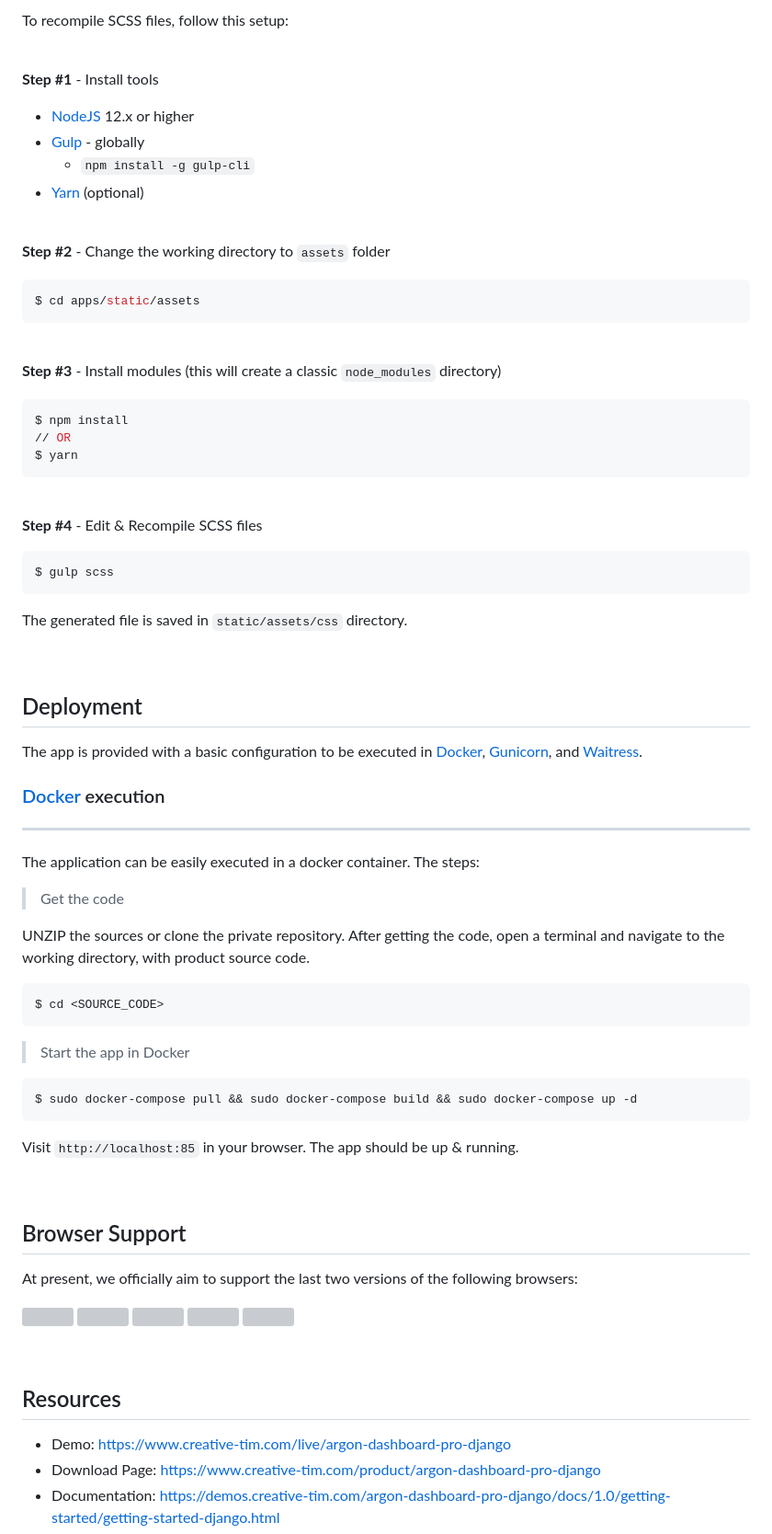
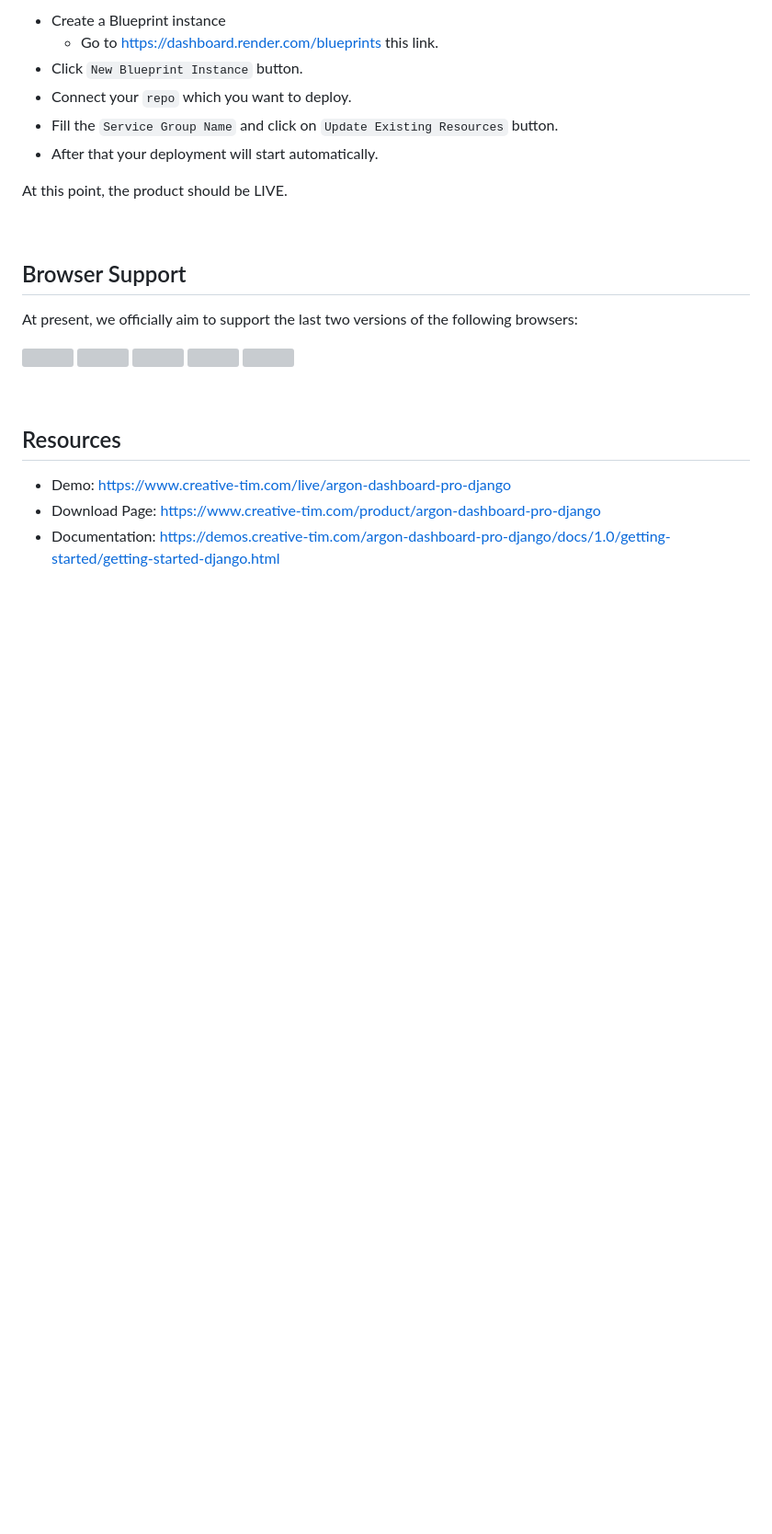
Before and after one commit to creativetimofficial/ct-argon-dashboard-pro-django, a Markdown page: README.md, the part around one of its changes. Shown at 92% size. Drawn GitHub-style; blank space fills up the shorter version; grey boxes are pictures that could not be loaded.

````diff
--- a/README.md
+++ b/README.md
@@ -151,69 +229,12 @@ The project is coded using a simple and intuitive structure presented bellow:
 
-To recompile SCSS files, follow this setup:
+- Create a Blueprint instance
+  - Go to https://dashboard.render.com/blueprints this link.
+- Click `New Blueprint Instance` button.
+- Connect your `repo` which you want to deploy.
+- Fill the `Service Group Name` and click on `Update Existing Resources` button.
+- After that your deployment will start automatically.
 
-<br />
-
-**Step #1** - Install tools
-
-- [NodeJS](https://nodejs.org/en/) 12.x or higher
-- [Gulp](https://gulpjs.com/) - globally
-    - `npm install -g gulp-cli`
-- [Yarn](https://yarnpkg.com/) (optional)
-
-<br />
-
-**Step #2** - Change the working directory to `assets` folder
-
-```bash
-$ cd apps/static/assets
-```
-
-<br />
-
-**Step #3** - Install modules (this will create a classic `node_modules` directory)
-
-```bash
-$ npm install
-// OR
-$ yarn
-```
-
-<br />
-
-**Step #4** - Edit & Recompile SCSS files
-
-```bash
-$ gulp scss
-```
-
-The generated file is saved in `static/assets/css` directory.
-
-<br />
-
-## Deployment
-
-The app is provided with a basic configuration to be executed in [Docker](https://www.docker.com/), [Gunicorn](https://gunicorn.org/), and [Waitress](https://docs.pylonsproject.org/projects/waitress/en/stable/).
-
-### [Docker](https://www.docker.com/) execution
----
-
-The application can be easily executed in a docker container. The steps:
-
-> Get the code
-
-UNZIP the sources or clone the private repository. After getting the code, open a terminal and navigate to the working directory, with product source code.
-
-```bash
-$ cd <SOURCE_CODE>
-```
-
-> Start the app in Docker
-
-```bash
-$ sudo docker-compose pull && sudo docker-compose build && sudo docker-compose up -d
-```
-
-Visit `http://localhost:85` in your browser. The app should be up & running.
+At this point, the product should be LIVE.
 
 <br />
 
````
Also changed, not shown: other parts of README.md (+157 -79 lines).
